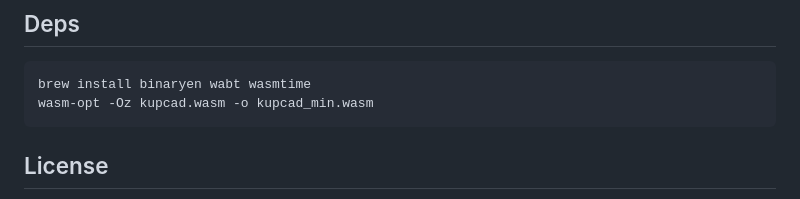
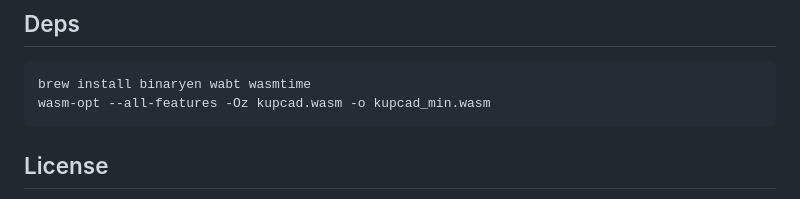
Before and after one commit to kupcad/kupcad, a Markdown page: README.md, the part around the change. Rendered like a GitHub page.

Commit message:
fix wasm

````diff
--- a/README.md
+++ b/README.md
@@ -172,7 +172,7 @@ kupcad/
 
 ```
 brew install binaryen wabt wasmtime
-wasm-opt -Oz kupcad.wasm -o kupcad_min.wasm
+wasm-opt --all-features -Oz kupcad.wasm -o kupcad_min.wasm
 ```
 
 
````
